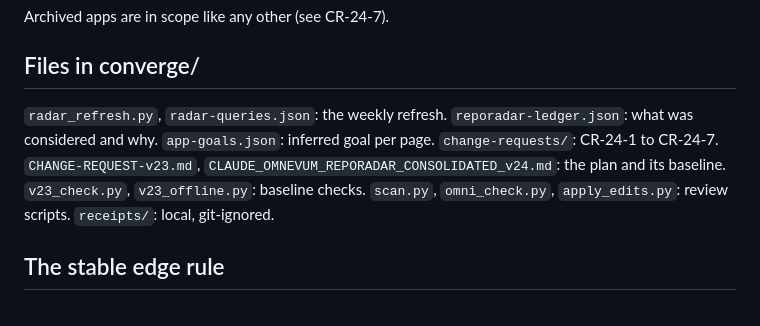
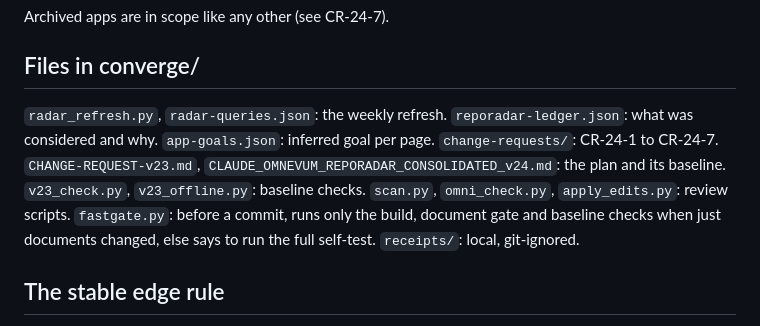
Before and after one commit to shfqrkhn/shfqrkhn.github.io, a Markdown page: converge/RADAR.md, the part around the change. GitHub-like rendering.

Commit message:
List fastgate.py in RADAR.md
Co-Authored-By: Claude Sonnet 5.5 <noreply@anthropic.com>

```diff
--- a/converge/RADAR.md
+++ b/converge/RADAR.md
@@ -72,7 +72,7 @@ Archived apps are in scope like any other (see CR-24-7).
 
 ## Files in converge/
 
-`radar_refresh.py`, `radar-queries.json`: the weekly refresh. `reporadar-ledger.json`: what was considered and why. `app-goals.json`: inferred goal per page. `change-requests/`: CR-24-1 to CR-24-7. `CHANGE-REQUEST-v23.md`, `CLAUDE_OMNEVUM_REPORADAR_CONSOLIDATED_v24.md`: the plan and its baseline. `v23_check.py`, `v23_offline.py`: baseline checks. `scan.py`, `omni_check.py`, `apply_edits.py`: review scripts. `receipts/`: local, git-ignored.
+`radar_refresh.py`, `radar-queries.json`: the weekly refresh. `reporadar-ledger.json`: what was considered and why. `app-goals.json`: inferred goal per page. `change-requests/`: CR-24-1 to CR-24-7. `CHANGE-REQUEST-v23.md`, `CLAUDE_OMNEVUM_REPORADAR_CONSOLIDATED_v24.md`: the plan and its baseline. `v23_check.py`, `v23_offline.py`: baseline checks. `scan.py`, `omni_check.py`, `apply_edits.py`: review scripts. `fastgate.py`: before a commit, runs only the build, document gate and baseline checks when just documents changed, else says to run the full self-test. `receipts/`: local, git-ignored.
 
 ## The stable edge rule
 
```
